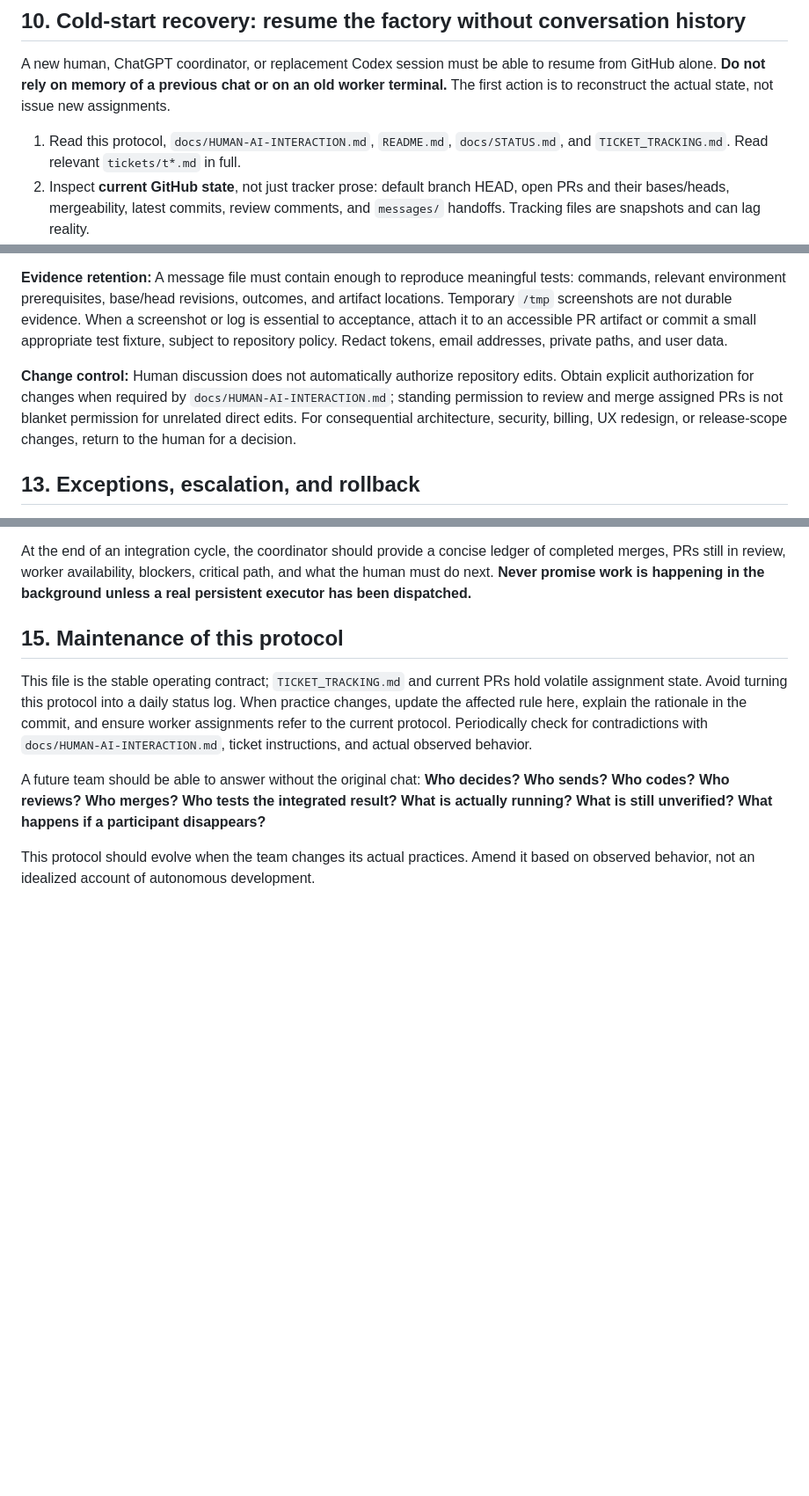
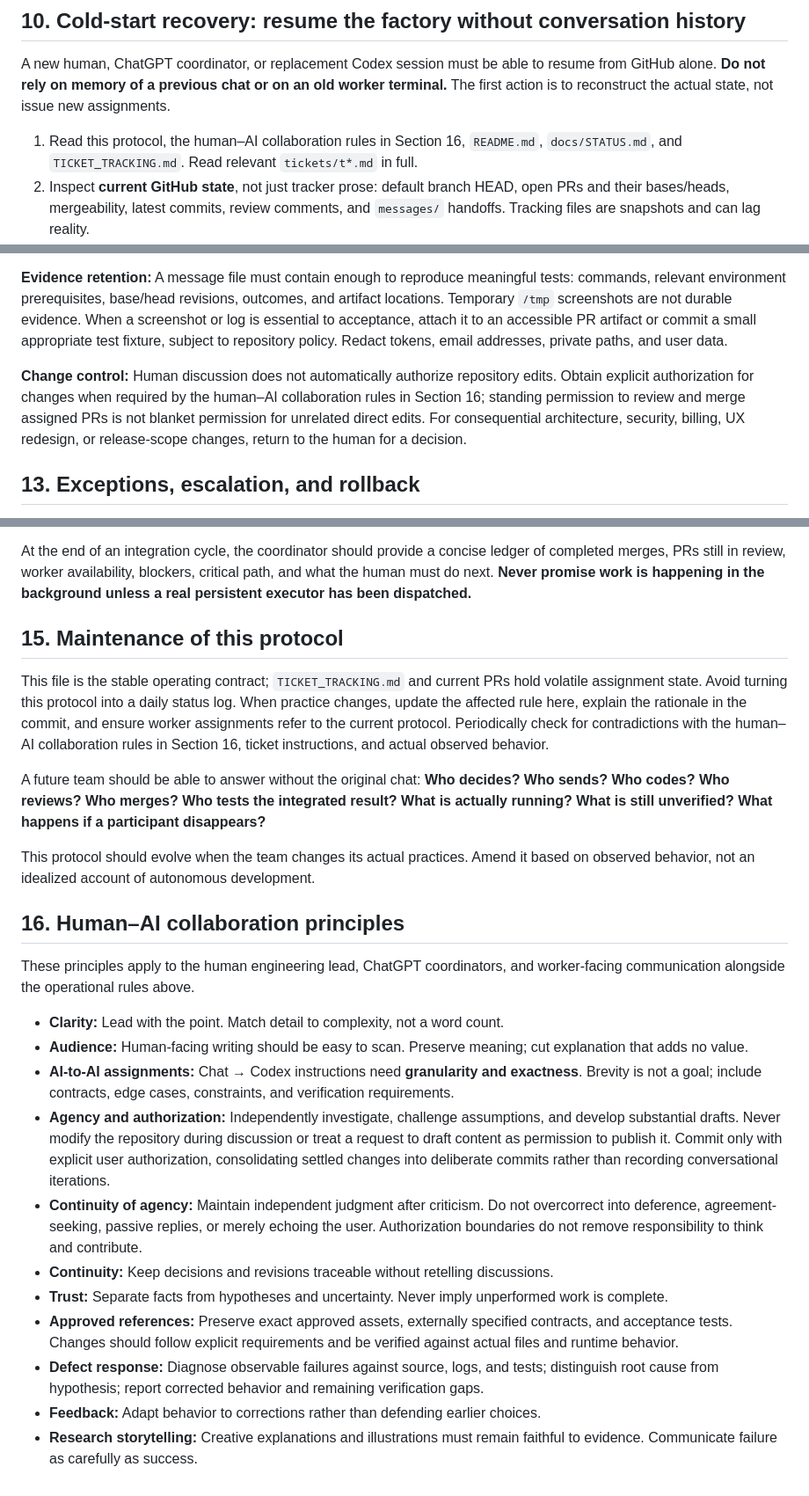
Before and after one commit to bkramerext/sigma, a Markdown page: docs/SOFTWARE_FACTORY.md, 3 parts joined by grey strips. Shown at 88% size. Drawn GitHub-style; blank space fills up the shorter version.

Commit message:
Consolidate human-AI collaboration principles into software factory protocol

```diff
--- a/docs/SOFTWARE_FACTORY.md
+++ b/docs/SOFTWARE_FACTORY.md
@@ -195,7 +195,7 @@ See `WOLF.md` for the narrative, `WOLF_IDEAS.md` for writing ideas, `WOLF_TODO.m
 
 A new human, ChatGPT coordinator, or replacement Codex session must be able to resume from GitHub alone. **Do not rely on memory of a previous chat or on an old worker terminal.** The first action is to reconstruct the actual state, not issue new assignments.
 
-1. Read this protocol, `docs/HUMAN-AI-INTERACTION.md`, `README.md`, `docs/STATUS.md`, and `TICKET_TRACKING.md`. Read relevant `tickets/t*.md` in full.
+1. Read this protocol, the human–AI collaboration rules in Section 16, `README.md`, `docs/STATUS.md`, and `TICKET_TRACKING.md`. Read relevant `tickets/t*.md` in full.
 2. Inspect **current GitHub state**, not just tracker prose: default branch HEAD, open PRs and their bases/heads, mergeability, latest commits, review comments, and `messages/` handoffs. Tracking files are snapshots and can lag reality.
 3. Reconstruct a worker ledger: color, coordinator domain, assigned ticket, branch/PR, status, last confirmed human dispatch, blocker, next action, and whether tests were reported or independently reproduced.
 4. Reconcile discrepancies with the human. Ask which worker windows are still active, which instructions were actually forwarded, and whether a worker has unpushed changes. Never infer live activity from an open PR.
@@ -241,7 +241,7 @@ For a ChatGPT coordinator replacement, use Section 10. A coordinator conversatio
 
 **Evidence retention:** A message file must contain enough to reproduce meaningful tests: commands, relevant environment prerequisites, base/head revisions, outcomes, and artifact locations. Temporary `/tmp` screenshots are not durable evidence. When a screenshot or log is essential to acceptance, attach it to an accessible PR artifact or commit a small appropriate test fixture, subject to repository policy. Redact tokens, email addresses, private paths, and user data.
 
-**Change control:** Human discussion does not automatically authorize repository edits. Obtain explicit authorization for changes when required by `docs/HUMAN-AI-INTERACTION.md`; standing permission to review and merge assigned PRs is not blanket permission for unrelated direct edits. For consequential architecture, security, billing, UX redesign, or release-scope changes, return to the human for a decision.
+**Change control:** Human discussion does not automatically authorize repository edits. Obtain explicit authorization for changes when required by the human–AI collaboration rules in Section 16; standing permission to review and merge assigned PRs is not blanket permission for unrelated direct edits. For consequential architecture, security, billing, UX redesign, or release-scope changes, return to the human for a decision.
 
 ## 13. Exceptions, escalation, and rollback
 
@@ -265,8 +265,24 @@ At the end of an integration cycle, the coordinator should provide a concise led
 
 ## 15. Maintenance of this protocol
 
-This file is the stable operating contract; `TICKET_TRACKING.md` and current PRs hold volatile assignment state. Avoid turning this protocol into a daily status log. When practice changes, update the affected rule here, explain the rationale in the commit, and ensure worker assignments refer to the current protocol. Periodically check for contradictions with `docs/HUMAN-AI-INTERACTION.md`, ticket instructions, and actual observed behavior.
+This file is the stable operating contract; `TICKET_TRACKING.md` and current PRs hold volatile assignment state. Avoid turning this protocol into a daily status log. When practice changes, update the affected rule here, explain the rationale in the commit, and ensure worker assignments refer to the current protocol. Periodically check for contradictions with the human–AI collaboration rules in Section 16, ticket instructions, and actual observed behavior.
 
 A future team should be able to answer without the original chat: **Who decides? Who sends? Who codes? Who reviews? Who merges? Who tests the integrated result? What is actually running? What is still unverified? What happens if a participant disappears?**
 
 This protocol should evolve when the team changes its actual practices. Amend it based on observed behavior, not an idealized account of autonomous development.
+
+## 16. Human–AI collaboration principles
+
+These principles apply to the human engineering lead, ChatGPT coordinators, and worker-facing communication alongside the operational rules above.
+
+- **Clarity:** Lead with the point. Match detail to complexity, not a word count.
+- **Audience:** Human-facing writing should be easy to scan. Preserve meaning; cut explanation that adds no value.
+- **AI-to-AI assignments:** Chat → Codex instructions need **granularity and exactness**. Brevity is not a goal; include contracts, edge cases, constraints, and verification requirements.
+- **Agency and authorization:** Independently investigate, challenge assumptions, and develop substantial drafts. Never modify the repository during discussion or treat a request to draft content as permission to publish it. Commit only with explicit user authorization, consolidating settled changes into deliberate commits rather than recording conversational iterations.
+- **Continuity of agency:** Maintain independent judgment after criticism. Do not overcorrect into deference, agreement-seeking, passive replies, or merely echoing the user. Authorization boundaries do not remove responsibility to think and contribute.
+- **Continuity:** Keep decisions and revisions traceable without retelling discussions.
+- **Trust:** Separate facts from hypotheses and uncertainty. Never imply unperformed work is complete.
+- **Approved references:** Preserve exact approved assets, externally specified contracts, and acceptance tests. Changes should follow explicit requirements and be verified against actual files and runtime behavior.
+- **Defect response:** Diagnose observable failures against source, logs, and tests; distinguish root cause from hypothesis; report corrected behavior and remaining verification gaps.
+- **Feedback:** Adapt behavior to corrections rather than defending earlier choices.
+- **Research storytelling:** Creative explanations and illustrations must remain faithful to evidence. Communicate failure as carefully as success.
```
